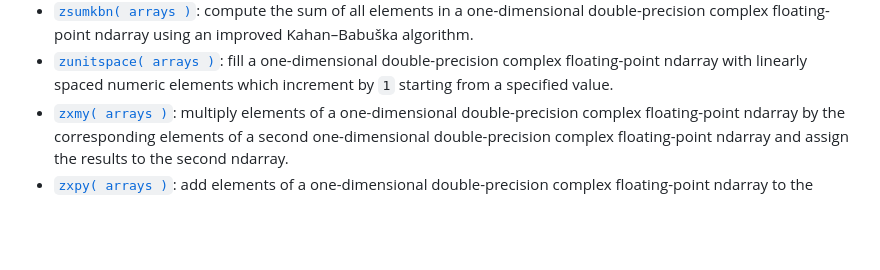
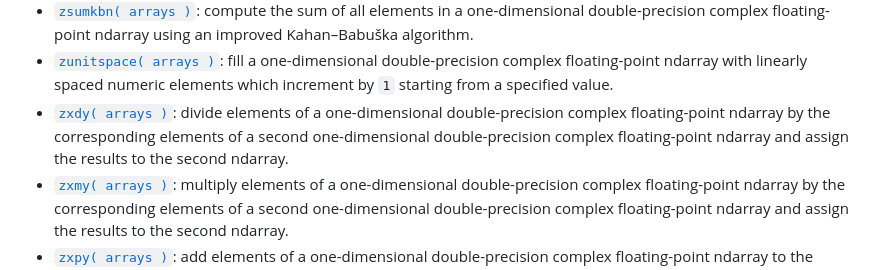
Before and after one commit to stdlib-js/blas-ext-base-ndarray, a Markdown page: README.md, the part around one of its changes. Rendered like a GitHub page; blank space fills up the shorter version.

```diff
--- a/README.md
+++ b/README.md
@@ -208,6 +208,7 @@ The namespace exposes the following APIs:
 -   <span class="signature">[`zsum( arrays )`][@stdlib/blas/ext/base/ndarray/zsum]</span><span class="delimiter">: </span><span class="description">compute the sum of all elements in a one-dimensional double-precision complex floating-point ndarray.</span>
 -   <span class="signature">[`zsumkbn( arrays )`][@stdlib/blas/ext/base/ndarray/zsumkbn]</span><span class="delimiter">: </span><span class="description">compute the sum of all elements in a one-dimensional double-precision complex floating-point ndarray using an improved Kahan–Babuška algorithm.</span>
 -   <span class="signature">[`zunitspace( arrays )`][@stdlib/blas/ext/base/ndarray/zunitspace]</span><span class="delimiter">: </span><span class="description">fill a one-dimensional double-precision complex floating-point ndarray with linearly spaced numeric elements which increment by `1` starting from a specified value.</span>
+-   <span class="signature">[`zxdy( arrays )`][@stdlib/blas/ext/base/ndarray/zxdy]</span><span class="delimiter">: </span><span class="description">divide elements of a one-dimensional double-precision complex floating-point ndarray by the corresponding elements of a second one-dimensional double-precision complex floating-point ndarray and assign the results to the second ndarray.</span>
 -   <span class="signature">[`zxmy( arrays )`][@stdlib/blas/ext/base/ndarray/zxmy]</span><span class="delimiter">: </span><span class="description">multiply elements of a one-dimensional double-precision complex floating-point ndarray by the corresponding elements of a second one-dimensional double-precision complex floating-point ndarray and assign the results to the second ndarray.</span>
 -   <span class="signature">[`zxpy( arrays )`][@stdlib/blas/ext/base/ndarray/zxpy]</span><span class="delimiter">: </span><span class="description">add elements of a one-dimensional double-precision complex floating-point ndarray to the corresponding elements of a second one-dimensional double-precision complex floating-point ndarray and assign the results to the second ndarray.</span>
 -   <span class="signature">[`zxsa( arrays )`][@stdlib/blas/ext/base/ndarray/zxsa]</span><span class="delimiter">: </span><span class="description">subtract a scalar constant from each element in a one-dimensional double-precision complex floating-point ndarray.</span>
```
Also changed, not shown: other parts of README.md (+2 -0 lines), CHANGELOG.md (+1 -0 lines).
